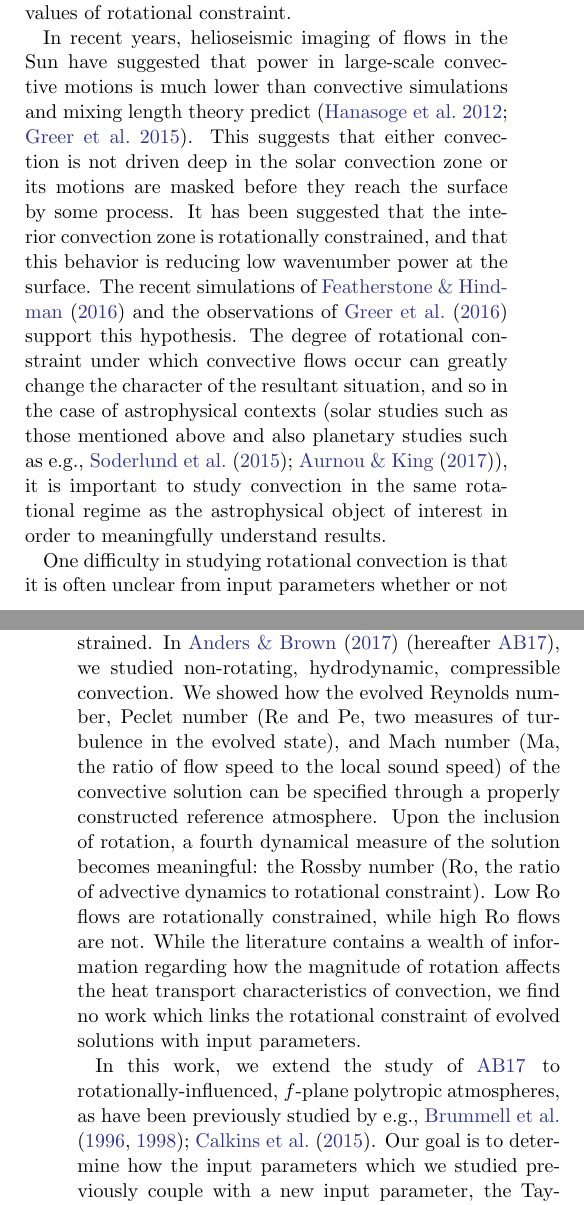
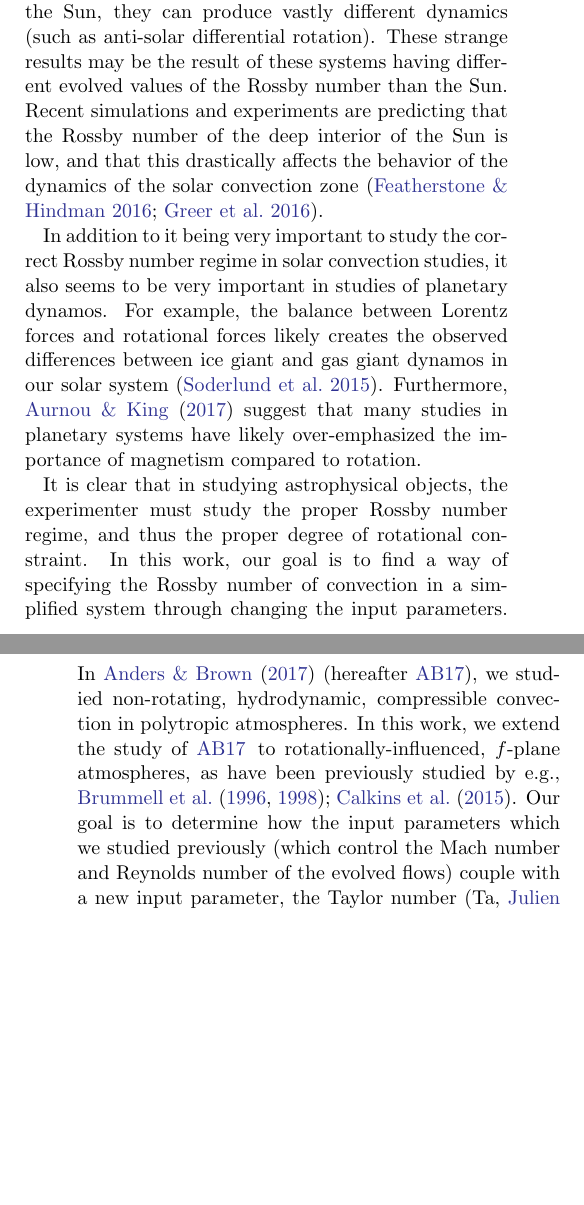
Before and after one commit to evanhanders/predicting_rossby_paper2018, a LaTeX paper (tex/fplane_polytrope_letter.tex): two parts of the columns of pages 1 and 2 of 6, joined at a grey line, cut at the place of the change, the shorter picture padded with empty space. Compiled offline with pdfLaTeX; an older LaTeX class or package is replaced by its successor.

Commit message:
better draft intro

```diff
--- a/tex/fplane_polytrope_letter.tex
+++ b/tex/fplane_polytrope_letter.tex
@@ -89,0 +93 @@ gain insight into the solar dynamo \citep{glatzmaier&gilman1982, busse2002, brow
+Often these studies focus on questions inspired by the solar dynamo
@@ -94,22 +96,18 @@ basic system behavior often differs significantly from the Sun. For example,
-dynamo simulations often produce antisolar differential rotation profiles at
-nominally solar values of rotational constraint.
+Even when these simulations appear to be rotating at a rate similar to the Sun,
+they can produce vastly different dynamics (such as anti-solar differential rotation).
+These strange results may be the result of these systems having different evolved
+values of the Rossby number than the Sun. Recent simulations and experiments are predicting
+that the Rossby number of the deep interior of the Sun is low, and that this drastically
+affects the behavior of the dynamics of the solar convection zone
+\citep{featherstone&hindman2016, greer&all2016}.
 
-In recent years, helioseismic imaging of flows in the Sun have suggested that
-power in large-scale convective motions is much lower than convective simulations
-and mixing length theory predict \citep{hanasoge&all2012, greer&all2015L}.
-This suggests that either convection is not driven deep in the solar convection
-zone or its motions are masked before they reach the surface by some process.
-It has been suggested that the
-interior convection zone is rotationally constrained, and that this behavior is
-reducing low wavenumber power at the surface. The recent simulations of
-\cite{featherstone&hindman2016} and the observations of \cite{greer&all2016}
-support this hypothesis.  The degree of rotational constraint
-under which convective flows occur can greatly change the character of the
-resultant situation, and so in the case of astrophysical contexts (solar studies
-such as those mentioned above and also planetary studies such as e.g.,
-\cite{soderlund&all2015, aurnou&king2017}), it is important to study convection in the same
-rotational regime as the astrophysical object of interest in order to meaningfully
-understand results.
+In addition to it being very important to study the correct Rossby number
+regime in solar convection studies, it also seems to be very important in
+studies of planetary dynamos. For example, the balance between Lorentz forces
+and rotational forces likely creates the observed differences between ice
+giant and gas giant dynamos in our solar system \citep{soderlund&all2015}.
+Furthermore, \cite{aurnou&king2017} suggest that many studies in planetary systems
+have likely over-emphasized the importance of magnetism compared to rotation.
 
 \begin{figure*}[t!]
 \includegraphics[width=\textwidth]{./figs/parameter_space.png}
@@ -126,26 +124,21 @@ out and stays nearly constant across orders of magnitude of Ta.
 \end{figure*}
 
 
-One difficulty in studying rotational convection is that it is often unclear
-from input parameters whether or not the resulting convective state will be rotationally
-constrained. In \cite{anders&brown2017} (hereafter \AB), we studied non-rotating, hydrodynamic,
-compressible convection. We showed how the evolved Reynolds number, Peclet number
-(Re and Pe, two measures of turbulence in the evolved state), and Mach number
-(Ma, the ratio of flow speed to the local sound speed) of the convective solution
-can be specified through a properly constructed reference atmosphere. Upon the inclusion
-of rotation, a fourth dynamical measure of the solution becomes meaningful: the
-Rossby number (Ro, the ratio of advective dynamics to rotational constraint). Low
-Ro flows are rotationally constrained, while high Ro flows are not. While the literature
-contains a wealth of information regarding how the magnitude of rotation affects the
-heat transport characteristics of convection, we find no work which links
-the rotational constraint of evolved solutions with input parameters.
+It is clear that in studying astrophysical objects, the experimenter must
+study the proper Rossby number regime, and thus the proper degree of rotational
+constraint.  In this work, our goal is to find a way of specifying the Rossby number
+of convection in a simplified system through changing the input parameters.
+In \cite{anders&brown2017} (hereafter \AB), we studied non-rotating, hydrodynamic,
+compressible convection in polytropic atmospheres.
+In this work, we extend the study of \AB$\,$ to rotationally-influenced, $f$-plane
+atmospheres, as have been previously studied by e.g.,
+\cite{brummell&all1996, brummell&all1998, calkins&all2015a}. Our goal is to determine
+how the input parameters which we studied previously (which control the Mach number and
+Reynolds number of the evolved flows) couple with a new input
+parameter, the Taylor number (Ta, \cite{julien&all1996}), which sets the magnitude of the
+rotational vector.
 
-In this work, we extend the study of \AB$\,$ to rotationally-influenced, $f$-plane
-polytropic atmospheres, as have been previously studied by e.g.,
-\cite{brummell&all1996, brummell&all1998, calkins&all2015a}. Our goal is to determine
-how the input parameters which we studied previously couple with a new input
-parameter, the Taylor number (Ta, \cite{julien&all1996}), which sets the magnitude of the
-rotational vector. In section  \ref{sec:experiment}, we describe our atmosphere, numerical
+In section  \ref{sec:experiment}, we describe our atmosphere, numerical
 experiment, and paths through parameter space. In section \ref{sec:results}, we present
 the results of our experiments and in section \ref{sec:discussion} we offer concluding remarks.
 
```
Also changed, not shown: tex/figs/dynamics_plot.png, tex/figs/nu_and_re.png, tex/fplane_polytrope_letter.pdf, tex/fplane_polytrope_letter.tex (59 more changed lines), 2 other files.
